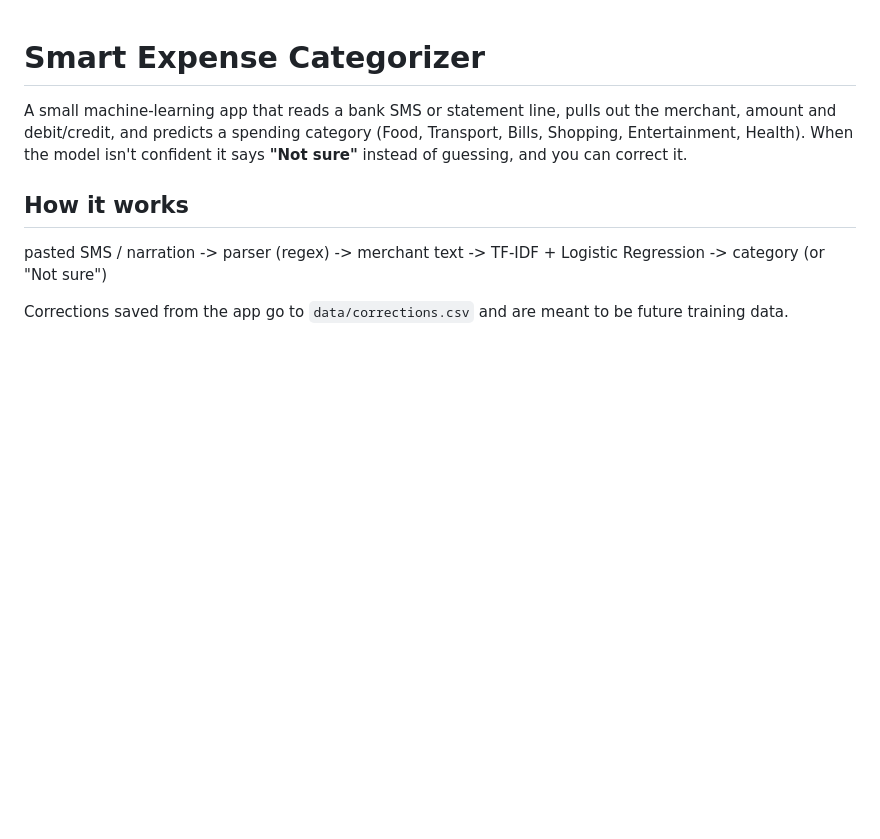
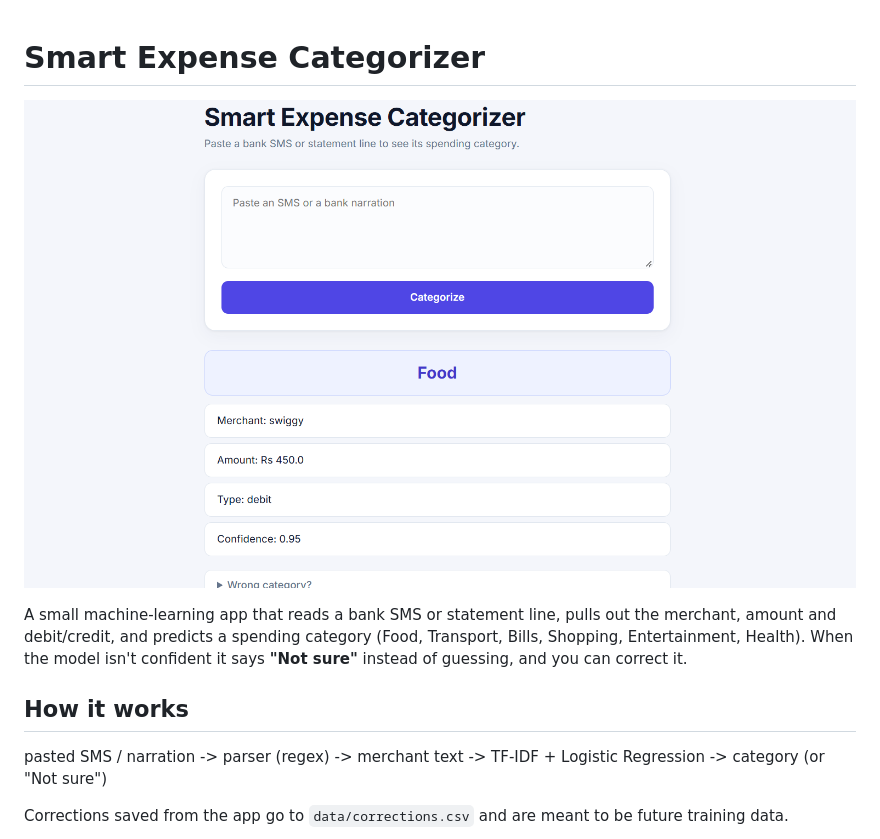
Before and after one commit to GauriNehe/expense-categorizer, a Markdown page: README.md, the part around the change. Rendered like a GitHub page; pictures changed too: screenshots/app.png (added); blank space fills up the shorter version.

Commit message:
new UI, redirect after correction, README with screenshot

```diff
--- a/README.md
+++ b/README.md
@@ -1,4 +1,6 @@
 # Smart Expense Categorizer
+
+![App screenshot](screenshots/app.png)
 
 A small machine-learning app that reads a bank SMS or statement line, pulls out the merchant, amount and debit/credit, and predicts a spending category (Food, Transport, Bills, Shopping, Entertainment, Health). When the model isn't confident it says **"Not sure"** instead of guessing, and you can correct it.
 
```
